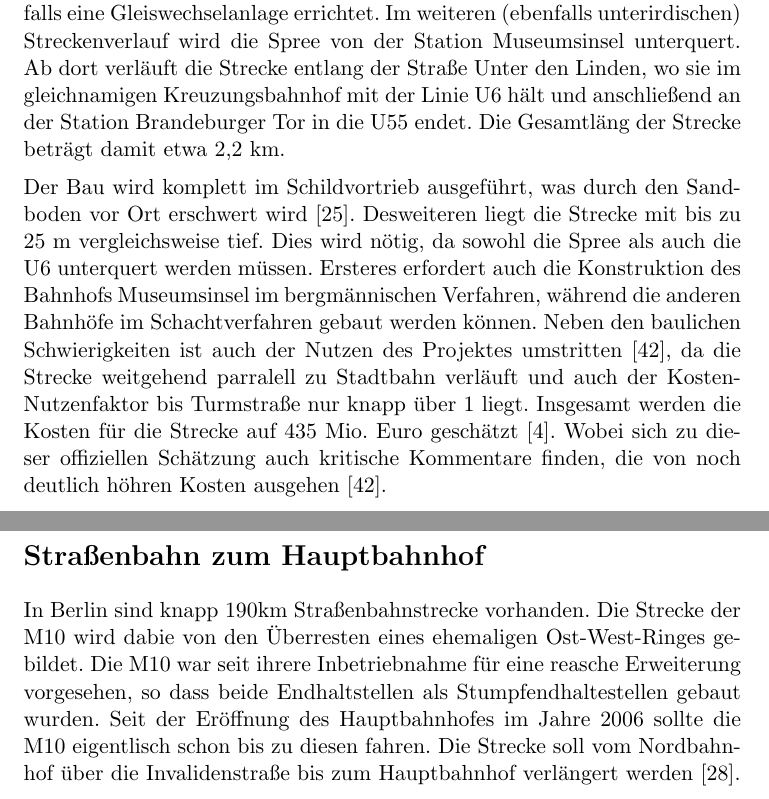
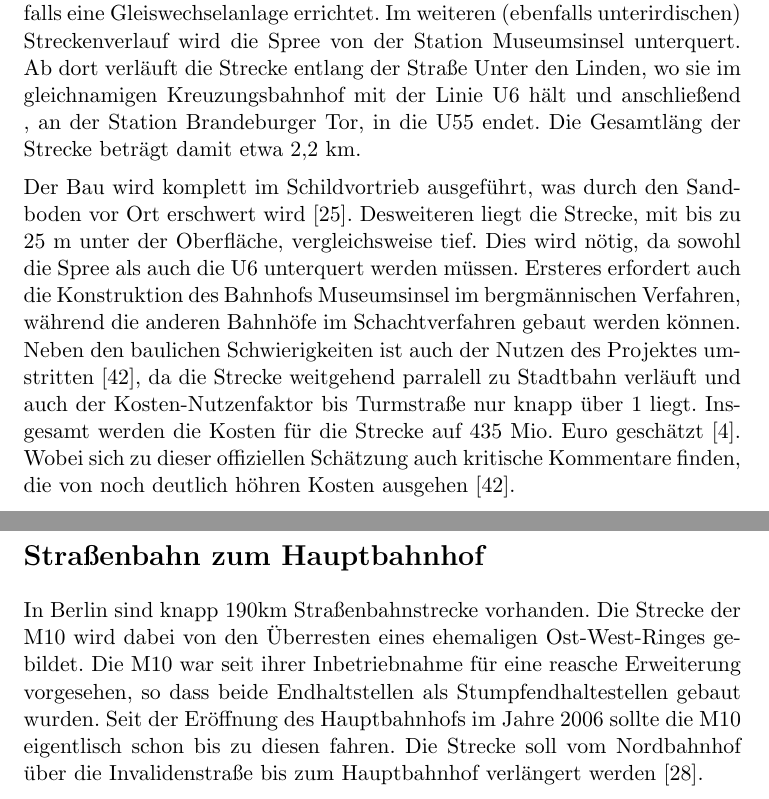
Before and after one commit to GrundlagenSchienenverkehr/paper, a LaTeX document (main.tex, which reads results.tex): two parts of pages 7 and 8 of 25, joined at a grey line, cut so that both start at the same text. Compiled offline with pdfLaTeX.

Commit message:
Rechtschreibung

```diff
--- a/results.tex
+++ b/results.tex
@@ -46,12 +46,12 @@ Rathaus, um dort auch schon die erste Station Berliner Rathaus zuerreichen
 wird ebenfalls eine Gleiswechselanlage errichtet. Im weiteren (ebenfalls
 unterirdischen) Streckenverlauf wird die Spree von der Station Museumsinsel
 unterquert. Ab dort verläuft die Strecke entlang der Straße Unter den Linden, wo
-sie im gleichnamigen Kreuzungsbahnhof mit der Linie U6 hält und anschließend an
-der Station Brandeburger Tor in die U55 endet. Die Gesamtläng der Strecke
+sie im gleichnamigen Kreuzungsbahnhof mit der Linie U6 hält und anschließend , an
+der Station Brandeburger Tor, in die U55 endet. Die Gesamtläng der Strecke
 beträgt damit etwa 2,2 km.
 
 Der Bau wird komplett im Schildvortrieb ausgeführt, was durch den Sandboden vor
-Ort erschwert wird \cite{bkhU5}. Desweiteren liegt die Strecke mit bis zu 25 m
+Ort erschwert wird \cite{bkhU5}. Desweiteren liegt die Strecke, mit bis zu 25 m unter der Oberfläche,
 vergleichsweise tief. Dies wird nötig, da sowohl die Spree als auch die U6
 unterquert werden müssen. Ersteres erfordert auch die Konstruktion des Bahnhofs
 Museumsinsel im bergmännischen Verfahren, während die anderen Bahnhöfe im
@@ -66,11 +66,11 @@ auch kritische Kommentare finden, die von noch deutlich höhren Kosten ausgehen
 \subsection*{Straßenbahn zum Hauptbahnhof}
 
 In Berlin sind knapp 190km Straßenbahnstrecke vorhanden. Die Strecke
-der M10 wird dabie von den Überresten eines ehemaligen Ost-West-Ringes
-gebildet. Die M10 war seit ihrere Inbetriebnahme für eine reasche
+der M10 wird dabei von den Überresten eines ehemaligen Ost-West-Ringes
+gebildet. Die M10 war seit ihrer Inbetriebnahme für eine reasche
 Erweiterung vorgesehen, so dass beide Endhaltstellen als
 Stumpfendhaltestellen gebaut wurden. Seit der Eröffnung des
-Hauptbahnhofes im Jahre 2006 sollte die M10 eigentlisch schon bis zu
+Hauptbahnhofs im Jahre 2006 sollte die M10 eigentlisch schon bis zu
 diesen fahren. Die Strecke soll vom Nordbahnhof über die
 Invalidenstraße bis zum Hauptbahnhof verlängert
 werden \cite{tsM10}.
```
